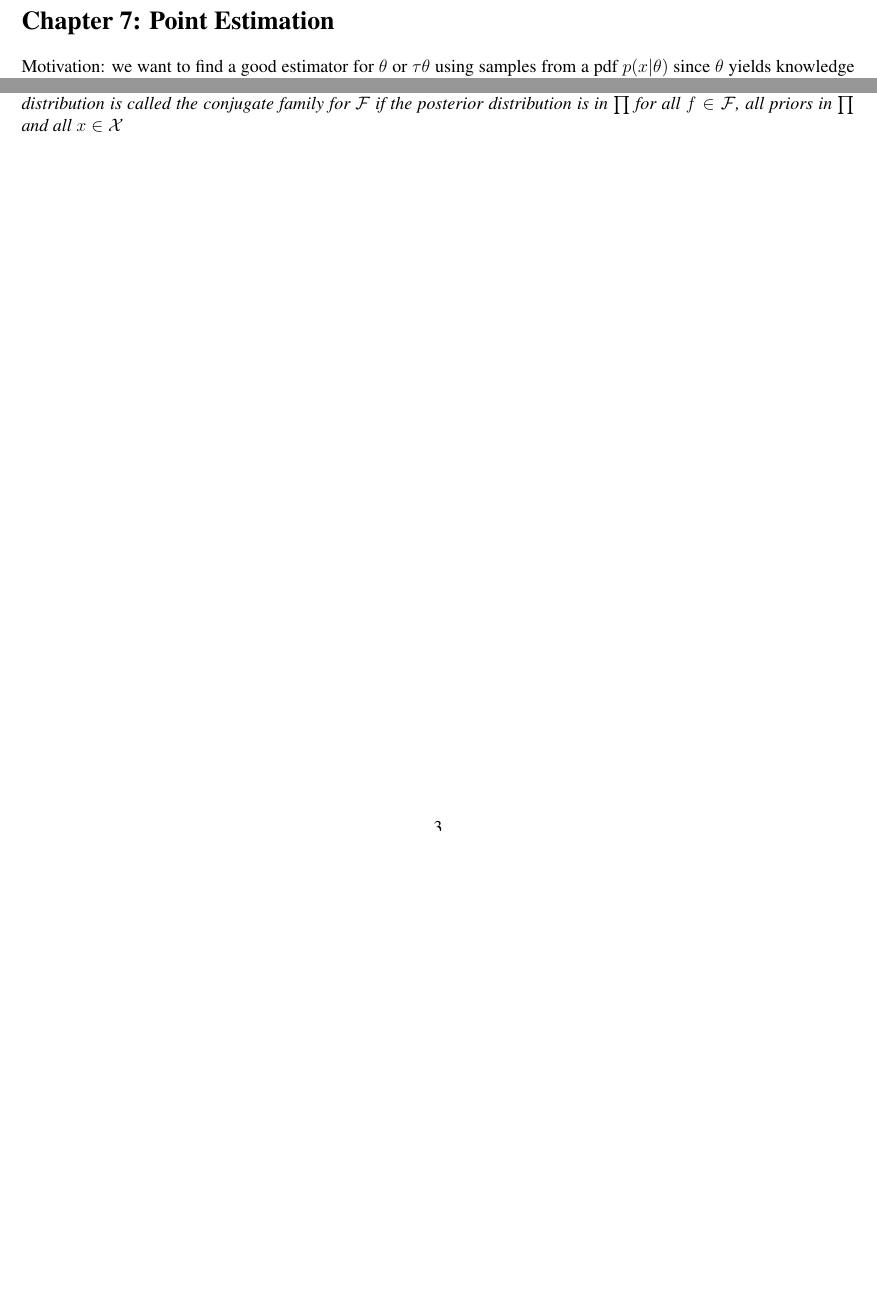
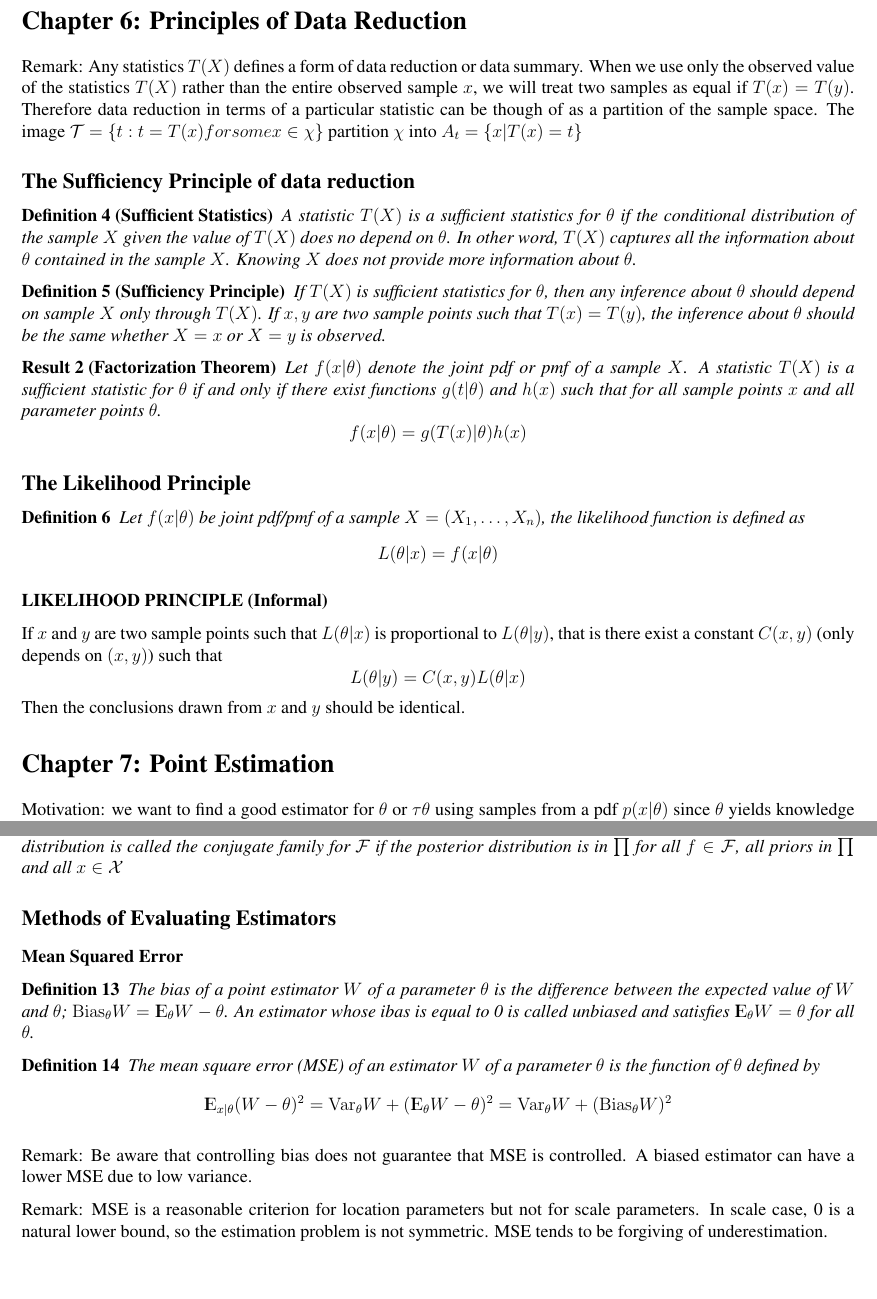
Before and after one commit to rxstudy/selfstudy_log, a LaTeX document (Stat-Infer2nd/Stat_Inference_Note.tex, which reads definitions.tex): two parts of pages 2 and 3 of 3 before the commit and two parts of pages 2 and 4 of 4 after it, joined at a grey line, cut at the place of the change, the shorter picture padded with empty space. Compiled offline with pdfLaTeX.

Commit message:
stat inference ed

```diff
--- a/Stat-Infer2nd/Stat_Inference_Note.tex
+++ b/Stat-Infer2nd/Stat_Inference_Note.tex
@@ -43,6 +43,38 @@ $\bar{x}, s^2$ denote to observed values of $\overline{X}, S^2$
 Remark: The statistics $\bar{X}$ is unbiased estimator of $\mu$. $S^2$ is unbiased estimator of $\sigma^2$ due to the $n-1$ denominator. If we use $n$ as denominator, $\E S^2$ would be $\frac{n-1}{n} \sigma^2$.
 \end{theorem}
 
+
+\section*{Chapter 6: Principles of Data Reduction}
+
+Remark: Any statistics $T(X)$ defines a form of data reduction or data summary. When we use only the observed value of the statistics $T(X)$ rather than the entire observed sample $x$,  we will treat two samples as equal if $T(x) = T(y)$. Therefore data reduction in terms of a particular statistic can be though of as a partition of the sample space. The image $\mathcal{T} = \{t: t = T(x) for some x \in \chi \}$ partition $\chi$ into $A_t = \{x | T(x) = t\}$
+
+\subsection*{The Sufficiency Principle of data reduction}
+
+\begin{definition}[Sufficient Statistics]
+A statistic $T(X)$ is a sufficient statistics for $\theta$ if the conditional distribution of the sample $X$ given the value of $T(X)$ does no depend on $\theta$. In other word, $T(X)$ captures all the information about $\theta$ contained in the sample $X$. Knowing $X$ does not provide more information about $\theta$.
+\end{definition}
+
+\begin{definition}[Sufficiency Principle]
+	If $T(X)$ is sufficient statistics for $\theta$, then any inference about $\theta$ should depend on sample $X$ only through $T(X)$. If $x, y$ are two sample points such that $T(x) = T(y)$, the inference about $\theta$ should be the same whether $X=x$ or $X=y$ is observed.
+\end{definition}
+
+\begin{theorem}[Factorization Theorem]
+	Let $f(x|\theta)$ denote the joint pdf or pmf of a sample $X$. A statistic $T(X)$ is a sufficient statistic for $\theta$ if and only if there exist functions $g(t|\theta)$ and $h(x)$ such that for all sample points $x$ and all parameter points $\theta$.
+	$$ f(x|\theta) = g(T(x)|\theta) h(x)$$
+\end{theorem}
+
+\subsection*{The Likelihood Principle}
+\begin{definition}
+	Let $f(x|\theta)$ be joint pdf/pmf of a sample $X = (\varvec{X})$, the likelihood function is defined as
+	$$ L(\theta|x) = f(x | \theta) $$
+\end{definition}
+
+\subsubsection*{LIKELIHOOD PRINCIPLE (Informal)}
+If $x$ and $y$ are two sample points such that $L(\theta|x)$ is proportional to $L(\theta|y)$, that is there exist a constant $C(x, y)$ (only depends on $(x, y)$) such that
+$$ L(\theta |y ) = C(x, y) L(\theta |x)$$
+Then the conclusions drawn from $x$ and $y$ should be identical.
+
+
 \section*{Chapter 7: Point Estimation}
 Motivation: we want to find a good estimator for $\theta$ or $\tau{\theta}$ using samples from a pdf $p(x |\theta)$ since $\theta$ yields knowledge of the entire population.
 
@@ -110,5 +142,17 @@ Remark: Posterior distribution is a conditional distribution based on observing
 	Let $\mathcal{F}$ denote the class of pdf/pmf $f(x|\theta)$ (indexed by $\theta$). A class $\prod$ of prior distribution is called the conjugate family for $\mathcal{F}$ if the posterior distribution is in $\prod$ for all $f \in \mathcal{F}$, all priors in $\prod$ and all $x \in \mathcal{X}$
 \end{definition}
 
+\subsection*{Methods of Evaluating Estimators}
+\subsubsection*{Mean Squared Error}
+\begin{definition}
+	The bias of a point estimator $W$ of a parameter $\theta$ is the difference between the expected value of $W$ and $\theta$; $\Bias_{\theta} W = \E_{\theta} W - \theta$. An estimator whose ibas is equal to 0 is called unbiased and satisfies $\E_{\theta}W = \theta$ for all $\theta$.
+\end{definition}
+\begin{definition}
+	The mean square error (MSE) of an estimator $W$ of a parameter $\theta$ is the function of $\theta$ defined by  $$\E_{x|\theta}(W - \theta)^2 = \Var_{\theta} W + (\E_{\theta}W - \theta )^2 = \Var_{\theta} W + (\Bias_{\theta}W)^2$$
+\end{definition}
+
+Remark: Be aware that controlling bias does not guarantee that MSE is controlled. A biased estimator can have a lower MSE due to low variance.
+
+Remark: MSE is a reasonable criterion for location parameters but not for scale parameters. In scale case, 0 is a natural lower bound, so the estimation problem is not symmetric. MSE tends to be forgiving of underestimation.
 
 \end{document}
--- a/definitions.tex
+++ b/definitions.tex
@@ -14,6 +14,7 @@
 \geometry{top=1cm, left=1cm, bottom=1cm, right=1cm, margin=1cm}
 \newcommand{\varvec}[2][n]{#2_1,\ldots, #2_#1}
 \newcommand{\Var}{\mathrm{Var}}
+\newcommand{\Bias}{\mathrm{Bias}}
 \newcommand{\Cov}{\mathrm{Cov}}
 \newcommand{\E}{{\rm I\kern-.3em E}}
 \newcommand{\Binomial}{\mathrm{Binomial}}
```
Also changed, not shown: Stat-Infer2nd/ch07_point_estimation.tex (+9 -1 lines), Stat-Infer2nd/Stat_Inference_Note.pdf, Stat-Infer2nd/ch07_point_estimation.pdf, Stat-Infer2nd/Stat_Inference_Note.tex (2 more changed lines).
